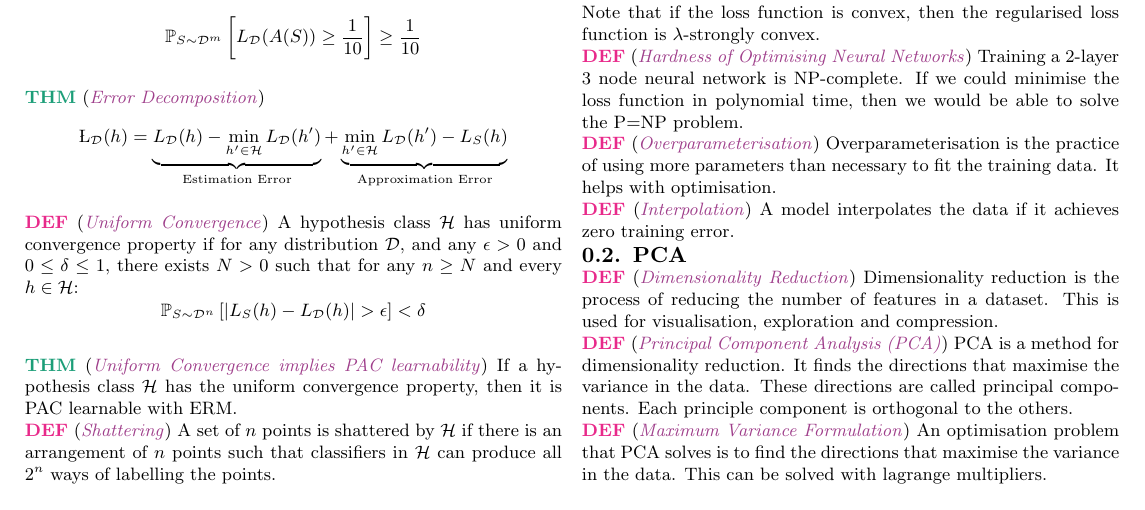
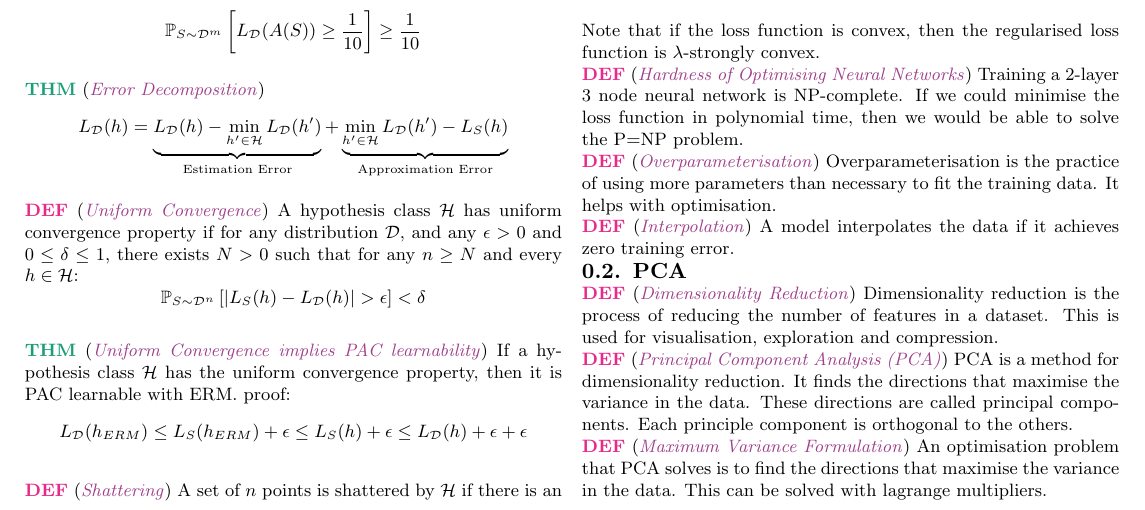
Before and after one commit to khalidbelhadj/ml-cheatsheet, a LaTeX document (main.tex, which reads src/generalisation.tex): part of page 5 of 6, cut so that both start at the same text. Compiled offline with pdfLaTeX.

Commit message:
Add proof for Uniform Convergence -> PAC Learning

```diff
--- a/src/generalisation.tex
+++ b/src/generalisation.tex
@@ -51,7 +51,7 @@
 }
 \wt{Error Decomposition}{
     $$
-    \L_{\mathcal{D}}(h) = \underbrace{L_{\mathcal{D}}(h) - \min_{h' \in \mathcal{H}} L_{\mathcal{D}}(h')}_{\text{Estimation Error}} + \underbrace{\min_{h' \in \mathcal{H}} L_{\mathcal{D}}(h') - L_S(h)}_{\text{Approximation Error}}
+    L_{\mathcal{D}}(h) = \underbrace{L_{\mathcal{D}}(h) - \min_{h' \in \mathcal{H}} L_{\mathcal{D}}(h')}_{\text{Estimation Error}} + \underbrace{\min_{h' \in \mathcal{H}} L_{\mathcal{D}}(h') - L_S(h)}_{\text{Approximation Error}}
     $$
 }
 \wde{Uniform Convergence}{
@@ -63,6 +63,10 @@
 }
 \wt{Uniform Convergence implies PAC learnability}{
     If a hypothesis class $\mathcal{H}$ has the uniform convergence property, then it is PAC learnable with ERM.
+    proof:
+    $$
+    L_{\mathcal{D}}(h_{ERM}) \leq L_S(h_{ERM}) + \epsilon \leq L_S(h) + \epsilon \leq L_{\mathcal{D}}(h) + \epsilon + \epsilon
+    $$
 }
 \wde{Shattering}{
     A set of $n$ points is shattered by $\mathcal{H}$ if there is an arrangement of $n$ points such
```
